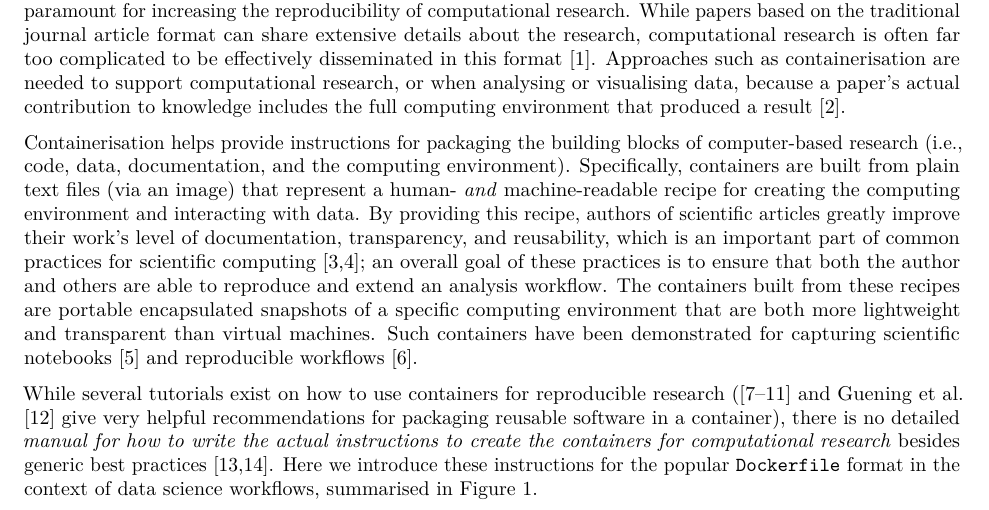
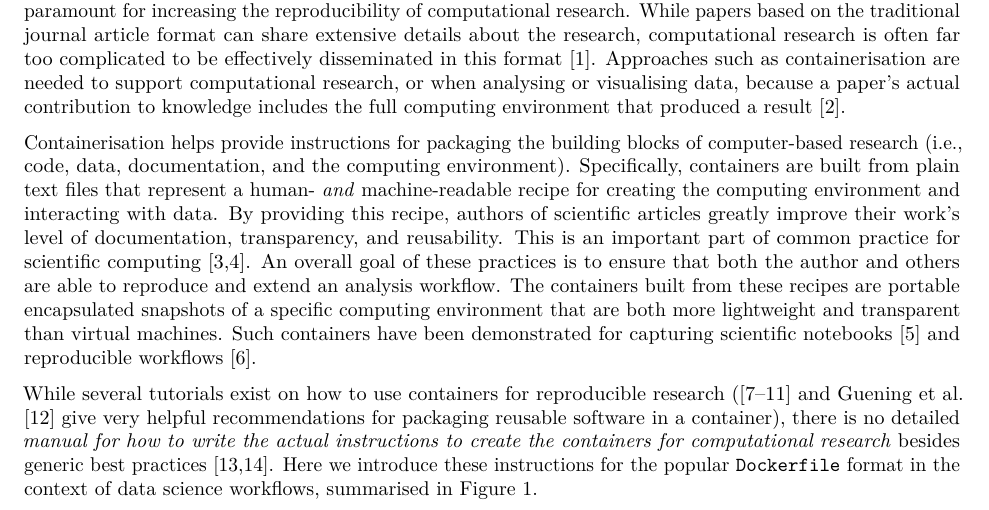
Before and after one commit to nuest/ten-simple-rules-dockerfiles, an R Markdown document (ten-simple-rules-dockerfiles.Rmd): part of page 1 of 23, cut so that both start at the same text. Rendered offline with R 4.5, knitr and Pandoc, then LaTeX, with nearby package versions; drawn as R Markdown's standard PDF in place of the format the file asks for; some code elsewhere in the file could not run offline.

Commit message:
Readability

```diff
--- a/ten-simple-rules-dockerfiles.Rmd
+++ b/ten-simple-rules-dockerfiles.Rmd
@@ -86,8 +86,8 @@ While papers based on the traditional journal article format can share extensive
 Approaches such as containerisation are needed to support computational research, or when analysing or visualising data, because a paper's actual contribution to knowledge includes the full computing environment that produced a result [@donoho_invitation_2010].
 
 Containerisation helps provide instructions for packaging the building blocks of computer-based research (i.e., code, data, documentation, and the computing environment).
-Specifically, containers are built from plain text files (via an image) that represent a human- _and_ machine-readable recipe for creating the computing environment and interacting with data.
-By providing this recipe, authors of scientific articles greatly improve their work's level of documentation, transparency, and reusability, which is an important part of common practices for scientific computing [@wilson_best_2014; @wilson_good_2017]; an overall goal of these practices is to ensure that both the author and others are able to reproduce and extend an analysis workflow.
+Specifically, containers are built from plain text files that represent a human- _and_ machine-readable recipe for creating the computing environment and interacting with data.
+By providing this recipe, authors of scientific articles greatly improve their work's level of documentation, transparency, and reusability. This is an important part of common practice for scientific computing [@wilson_best_2014; @wilson_good_2017]. An overall goal of these practices is to ensure that both the author and others are able to reproduce and extend an analysis workflow.
 The containers built from these recipes are portable encapsulated snapshots of a specific computing environment that are both more lightweight and transparent than virtual machines.
 Such containers have been demonstrated for capturing scientific notebooks [@rule_ten_2019] and reproducible workflows [@sandve_ten_2013].
 
```
